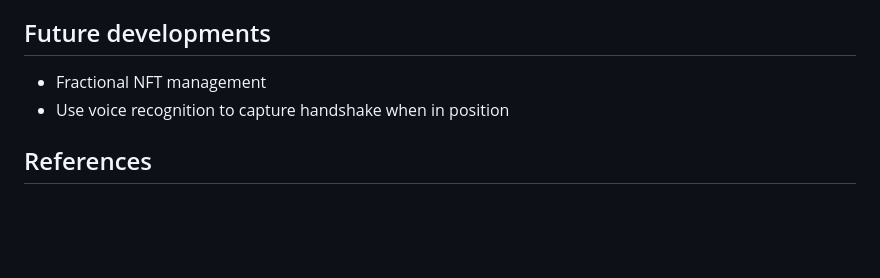
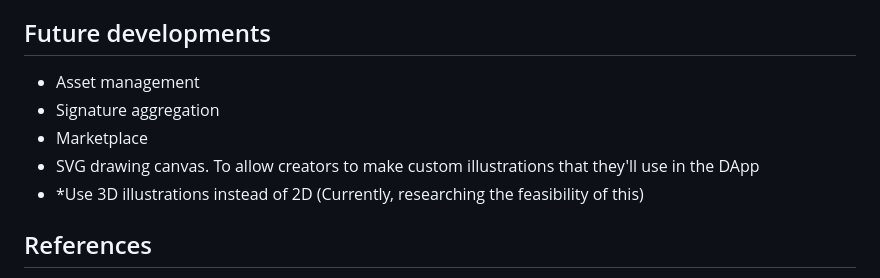
Before and after one commit to Mberic/signature, a Markdown page: README.md, the part around the change. Rendered like a GitHub page; blank space fills up the shorter version.

Commit message:
future devts

```diff
--- a/README.md
+++ b/README.md
@@ -104,8 +104,11 @@ The whole point of storing them on the blockchain is to act as a **commitment**
 
 ## Future developments
 
-- Fractional NFT management
-- Use voice recognition to capture handshake when in position
+- Asset management
+- Signature aggregation
+- Marketplace
+- SVG drawing canvas. To allow creators to make custom illustrations that they'll use in the DApp
+- *Use 3D illustrations instead of 2D (Currently, researching the feasibility of this)
 
 ## References
 - [Pose estimation](https://www.tensorflow.org/lite/examples/pose_estimation/overview#:~:text=Pose%20estimation%20is%20the%20task,key%20body%20joints%20(keypoints).)
```
